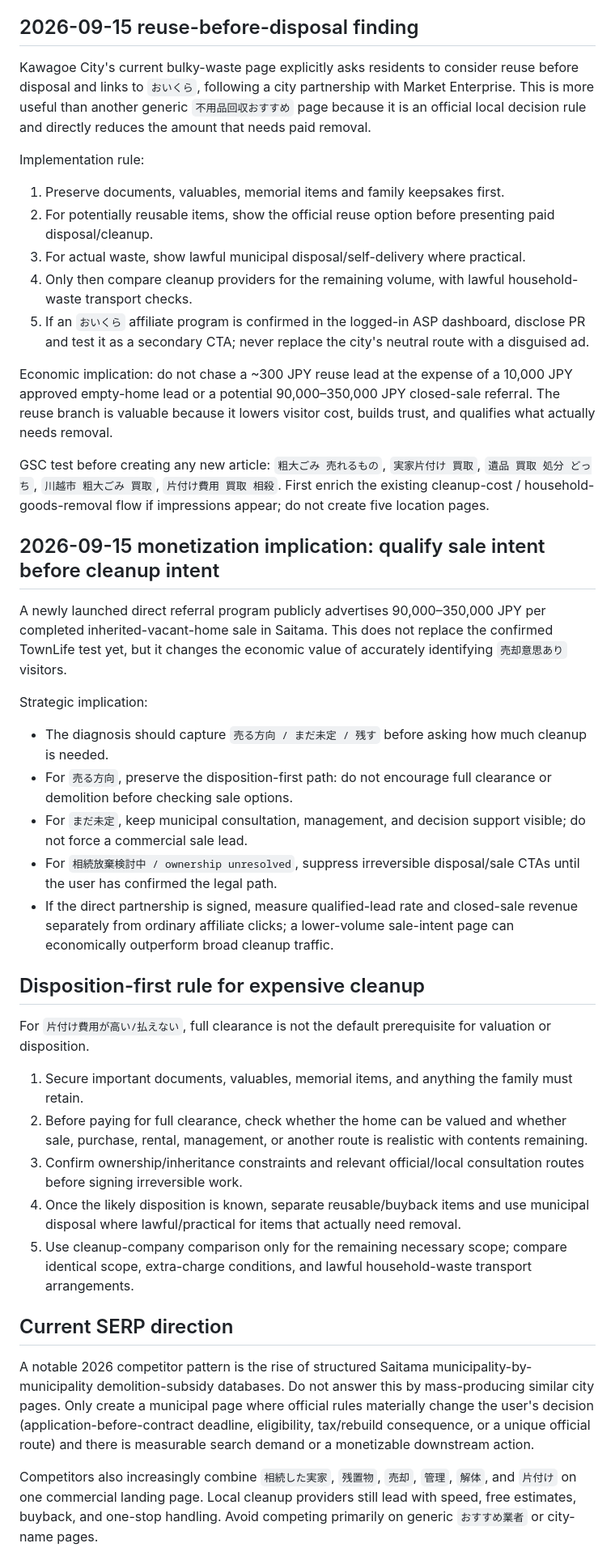
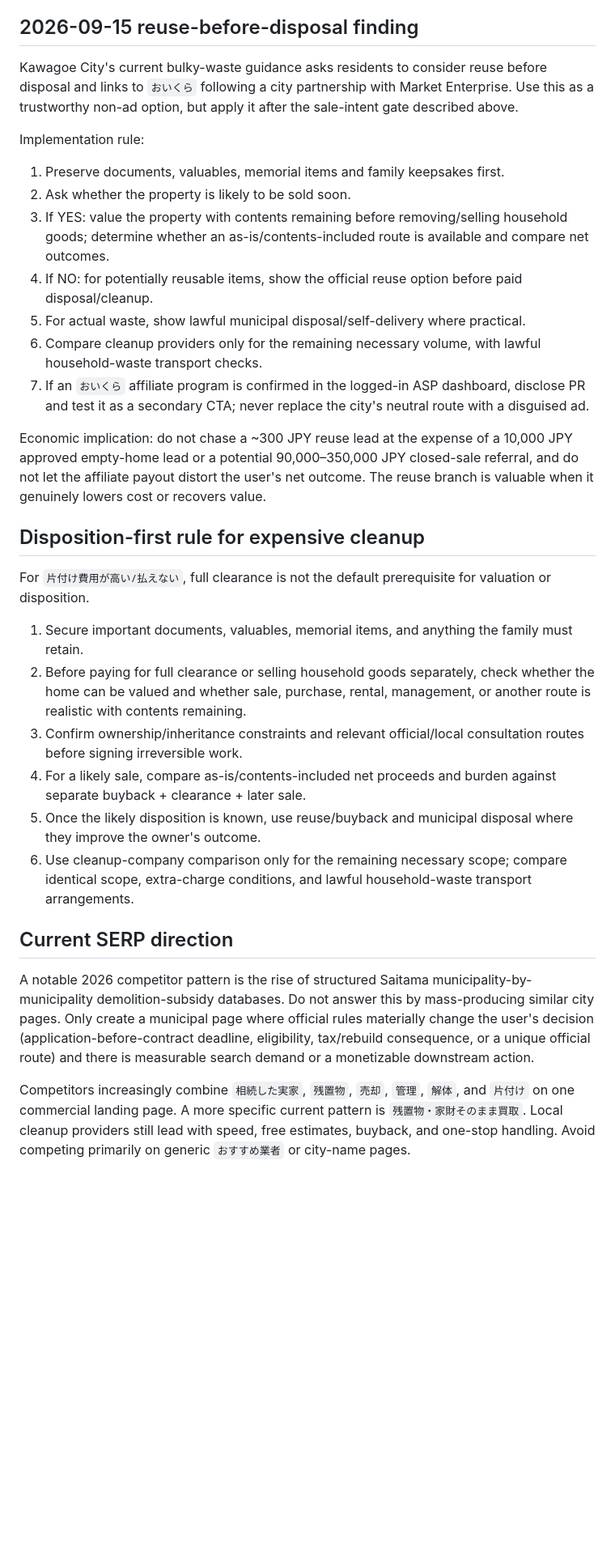
Before and after one commit to mashioka0607-bot/saitama-jikka-navi, a Markdown page: MONETIZATION.md, the part around one of its changes. Shown at 81% size. GitHub-like rendering; blank space fills up the shorter version.

Commit message:
Refine reuse flow around contents-included sale intent

```diff
--- a/MONETIZATION.md
+++ b/MONETIZATION.md
@@ -58,43 +75,33 @@ GSC test before a standalone article: `相続登記 2027年3月31日`, `実家
 
 ## 2026-09-15 reuse-before-disposal finding
 
-Kawagoe City's current bulky-waste page explicitly asks residents to consider reuse before disposal and links to `おいくら`, following a city partnership with Market Enterprise. This is more useful than another generic `不用品回収おすすめ` page because it is an official local decision rule and directly reduces the amount that needs paid removal.
+Kawagoe City's current bulky-waste guidance asks residents to consider reuse before disposal and links to `おいくら` following a city partnership with Market Enterprise. Use this as a trustworthy non-ad option, but apply it after the sale-intent gate described above.
 
 Implementation rule:
 1. Preserve documents, valuables, memorial items and family keepsakes first.
-2. For potentially reusable items, show the official reuse option before presenting paid disposal/cleanup.
-3. For actual waste, show lawful municipal disposal/self-delivery where practical.
-4. Only then compare cleanup providers for the remaining volume, with lawful household-waste transport checks.
-5. If an `おいくら` affiliate program is confirmed in the logged-in ASP dashboard, disclose PR and test it as a secondary CTA; never replace the city's neutral route with a disguised ad.
+2. Ask whether the property is likely to be sold soon.
+3. If YES: value the property with contents remaining before removing/selling household goods; determine whether an as-is/contents-included route is available and compare net outcomes.
+4. If NO: for potentially reusable items, show the official reuse option before paid disposal/cleanup.
+5. For actual waste, show lawful municipal disposal/self-delivery where practical.
+6. Compare cleanup providers only for the remaining necessary volume, with lawful household-waste transport checks.
+7. If an `おいくら` affiliate program is confirmed in the logged-in ASP dashboard, disclose PR and test it as a secondary CTA; never replace the city's neutral route with a disguised ad.
 
-Economic implication: do not chase a ~300 JPY reuse lead at the expense of a 10,000 JPY approved empty-home lead or a potential 90,000–350,000 JPY closed-sale referral. The reuse branch is valuable because it lowers visitor cost, builds trust, and qualifies what actually needs removal.
-
-GSC test before creating any new article: `粗大ごみ 売れるもの`, `実家片付け 買取`, `遺品 買取 処分 どっち`, `川越市 粗大ごみ 買取`, `片付け費用 買取 相殺`. First enrich the existing cleanup-cost / household-goods-removal flow if impressions appear; do not create five location pages.
-
-## 2026-09-15 monetization implication: qualify sale intent before cleanup intent
-
-A newly launched direct referral program publicly advertises 90,000–350,000 JPY per completed inherited-vacant-home sale in Saitama. This does not replace the confirmed TownLife test yet, but it changes the economic value of accurately identifying `売却意思あり` visitors.
-
-Strategic implication:
-- The diagnosis should capture `売る方向 / まだ未定 / 残す` before asking how much cleanup is needed.
-- For `売る方向`, preserve the disposition-first path: do not encourage full clearance or demolition before checking sale options.
-- For `まだ未定`, keep municipal consultation, management, and decision support visible; do not force a commercial sale lead.
-- For `相続放棄検討中 / ownership unresolved`, suppress irreversible disposal/sale CTAs until the user has confirmed the legal path.
-- If the direct partnership is signed, measure qualified-lead rate and closed-sale revenue separately from ordinary affiliate clicks; a lower-volume sale-intent page can economically outperform broad cleanup traffic.
+Economic implication: do not chase a ~300 JPY reuse lead at the expense of a 10,000 JPY approved empty-home lead or a potential 90,000–350,000 JPY closed-sale referral, and do not let the affiliate payout distort the user's net outcome. The reuse branch is valuable when it genuinely lowers cost or recovers value.
 
 ## Disposition-first rule for expensive cleanup
 
 For `片付け費用が高い/払えない`, full clearance is not the default prerequisite for valuation or disposition.
 
 1. Secure important documents, valuables, memorial items, and anything the family must retain.
-2. Before paying for full clearance, check whether the home can be valued and whether sale, purchase, rental, management, or another route is realistic with contents remaining.
+2. Before paying for full clearance or selling household goods separately, check whether the home can be valued and whether sale, purchase, rental, management, or another route is realistic with contents remaining.
 3. Confirm ownership/inheritance constraints and relevant official/local consultation routes before signing irreversible work.
-4. Once the likely disposition is known, separate reusable/buyback items and use municipal disposal where lawful/practical for items that actually need removal.
-5. Use cleanup-company comparison only for the remaining necessary scope; compare identical scope, extra-charge conditions, and lawful household-waste transport arrangements.
+4. For a likely sale, compare as-is/contents-included net proceeds and burden against separate buyback + clearance + later sale.
+5. Once the likely disposition is known, use reuse/buyback and municipal disposal where they improve the owner's outcome.
+6. Use cleanup-company comparison only for the remaining necessary scope; compare identical scope, extra-charge conditions, and lawful household-waste transport arrangements.
 
 ## Current SERP direction
 
 A notable 2026 competitor pattern is the rise of structured Saitama municipality-by-municipality demolition-subsidy databases. Do not answer this by mass-producing similar city pages. Only create a municipal page where official rules materially change the user's decision (application-before-contract deadline, eligibility, tax/rebuild consequence, or a unique official route) and there is measurable search demand or a monetizable downstream action.
 
-Competitors also increasingly combine `相続した実家`, `残置物`, `売却`, `管理`, `解体`, and `片付け` on one commercial landing page. Local cleanup providers still lead with speed, free estimates, buyback, and one-stop handling. Avoid competing primarily on generic `おすすめ業者` or city-name pages.
+Competitors increasingly combine `相続した実家`, `残置物`, `売却`, `管理`, `解体`, and `片付け` on one commercial landing page. A more specific current pattern is `残置物・家財そのまま買取`. Local cleanup providers still lead with speed, free estimates, buyback, and one-stop handling. Avoid competing primarily on generic `おすすめ業者` or city-name pages.
 
```
Also changed, not shown: other parts of MONETIZATION.md (+27 -7 lines).
